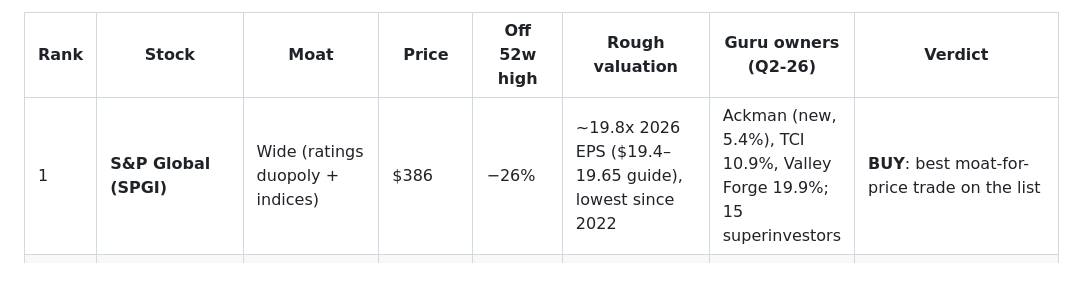
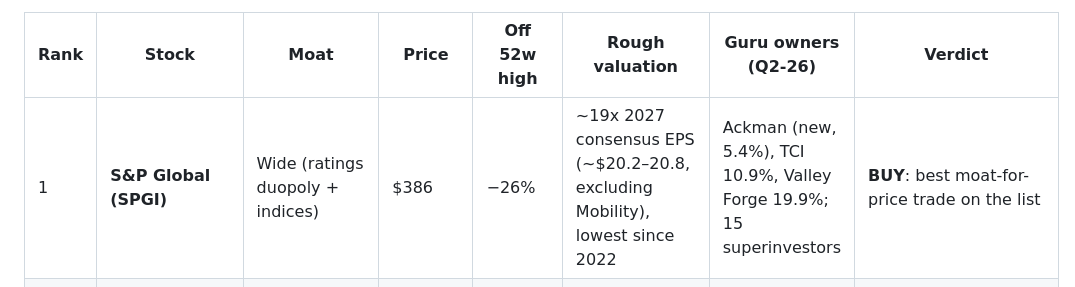
Before and after one commit to yeohzeyong/hi, a Markdown page: research/value-investing-guru-holdings-2026-10.md, the part around the change. Drawn GitHub-style.

```diff
--- a/research/value-investing-guru-holdings-2026-10.md
+++ b/research/value-investing-guru-holdings-2026-10.md
@@ -13,7 +13,7 @@ The market is expensive overall: the Shiller CAPE is about 40.6x, the 2nd-highes
 
 | Rank | Stock | Moat | Price | Off 52w high | Rough valuation | Guru owners (Q2-26) | Verdict |
 |---|---|---|---|---|---|---|---|
-| 1 | **S&P Global (SPGI)** | Wide (ratings duopoly + indices) | $386 | −26% | ~19.8x 2026 EPS ($19.4–19.65 guide), lowest since 2022 | Ackman (new, 5.4%), TCI 10.9%, Valley Forge 19.9%; 15 superinvestors | **BUY**: best moat-for-price trade on the list |
+| 1 | **S&P Global (SPGI)** | Wide (ratings duopoly + indices) | $386 | −26% | ~19x 2027 consensus EPS (~$20.2–20.8, excluding Mobility), lowest since 2022 | Ackman (new, 5.4%), TCI 10.9%, Valley Forge 19.9%; 15 superinvestors | **BUY**: best moat-for-price trade on the list |
 | 2 | **American Express (AXP)** | Wide (closed-loop network, affluent brand) | $303 | −21% | ~17–18x fwd, 4.7% above 52w low | Berkshire #2 (17.1%), Spier 15.3%; 16 owners | **BUY**: Buffett's 2nd-largest holding near its low |
 | 3 | **Brookfield Corp (BN)** | Wide-ish (scale in real assets, permanent capital) | $36.92 | −25% | ~45% below management's $67 plan value/share | Ackman #2 (12.6%), Akre 10.1% | **BUY (sized for complexity)**: Dhandho-style discount |
 | 4 | **Elevance Health (ELV)** | Narrow (Blue Cross scale) | $386 | −11% | ~14x 2026 EPS (≥$27), ~13x 2027 (+12% target) | Klarman #2 (9.1%); 12 owners | **BUY**: policy fear priced, 2027 MA rates +2.48% |
```
Also changed, not shown: research/spgi-vs-axp-2026-10.md (added, +47 -0 lines), research/top-5-moat-picks-2026-10.md (+2 -2 lines).
